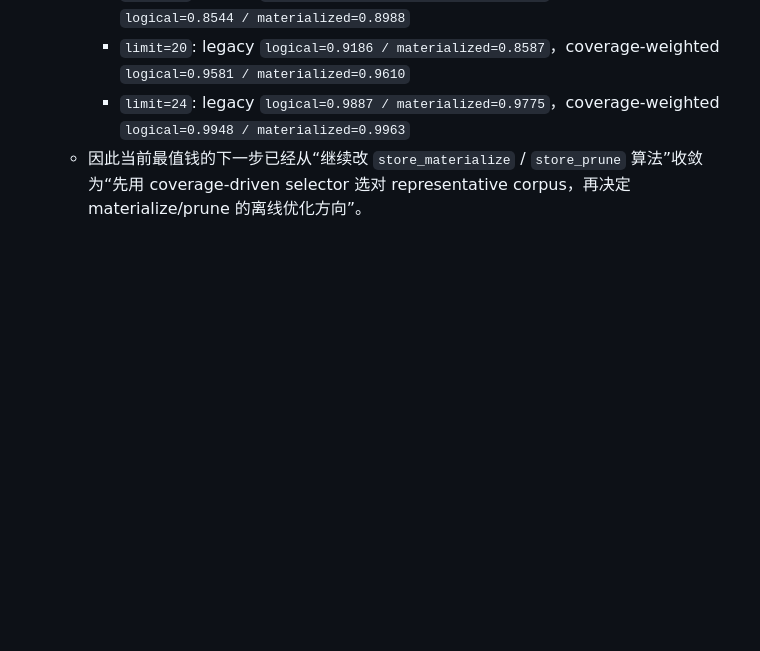
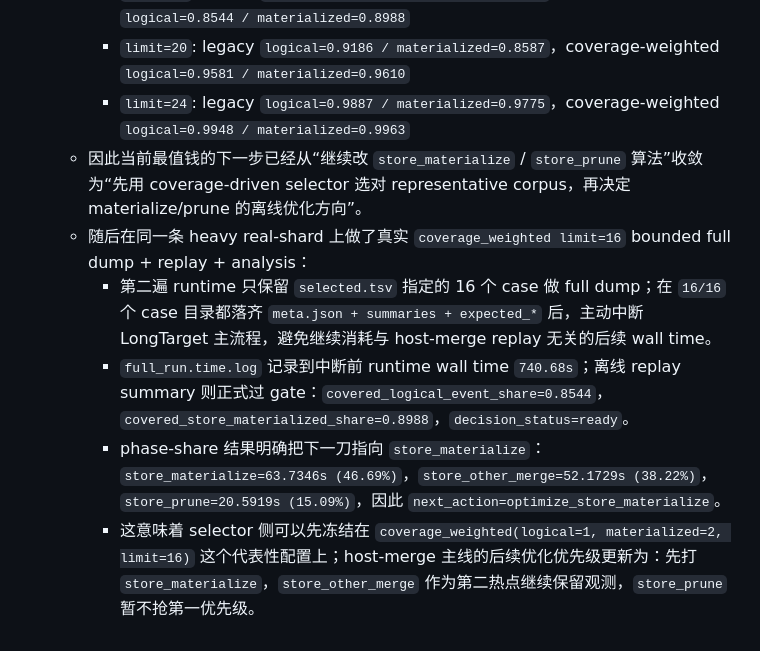
Before and after one commit to wyjistest/LongTarget-exact-sim, a Markdown page: EXACT_SIM_PROGRESS.md, the part around the change. Rendered like a GitHub page; blank space fills up the shorter version.

Commit message:
Document coverage-weighted host-merge gate result

```diff
--- a/EXACT_SIM_PROGRESS.md
+++ b/EXACT_SIM_PROGRESS.md
@@ -1512,3 +1512,8 @@
     - `limit=20`: legacy `logical=0.9186 / materialized=0.8587`，coverage-weighted `logical=0.9581 / materialized=0.9610`
     - `limit=24`: legacy `logical=0.9887 / materialized=0.9775`，coverage-weighted `logical=0.9948 / materialized=0.9963`
   - 因此当前最值钱的下一步已经从“继续改 `store_materialize` / `store_prune` 算法”收敛为“先用 coverage-driven selector 选对 representative corpus，再决定 materialize/prune 的离线优化方向”。
+  - 随后在同一条 heavy real-shard 上做了真实 `coverage_weighted limit=16` bounded full dump + replay + analysis：
+    - 第二遍 runtime 只保留 `selected.tsv` 指定的 16 个 case 做 full dump；在 `16/16` 个 case 目录都落齐 `meta.json + summaries + expected_*` 后，主动中断 LongTarget 主流程，避免继续消耗与 host-merge replay 无关的后续 wall time。
+    - `full_run.time.log` 记录到中断前 runtime wall time `740.68s`；离线 replay summary 则正式过 gate：`covered_logical_event_share=0.8544`，`covered_store_materialized_share=0.8988`，`decision_status=ready`。
+    - phase-share 结果明确把下一刀指向 `store_materialize`：`store_materialize=63.7346s (46.69%)`，`store_other_merge=52.1729s (38.22%)`，`store_prune=20.5919s (15.09%)`，因此 `next_action=optimize_store_materialize`。
+    - 这意味着 selector 侧可以先冻结在 `coverage_weighted(logical=1, materialized=2, limit=16)` 这个代表性配置上；host-merge 主线的后续优化优先级更新为：先打 `store_materialize`，`store_other_merge` 作为第二热点继续保留观测，`store_prune` 暂不抢第一优先级。
```
